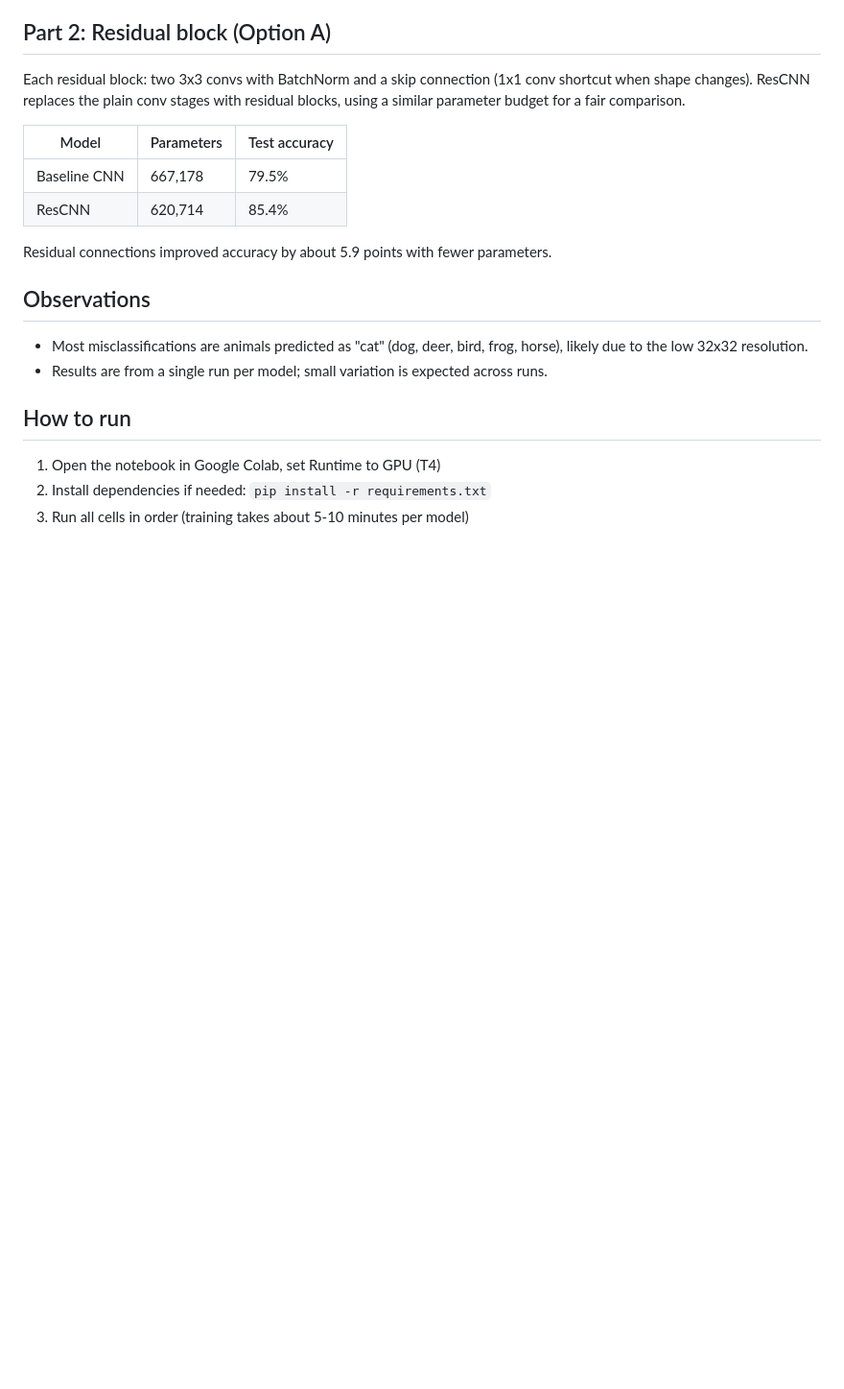
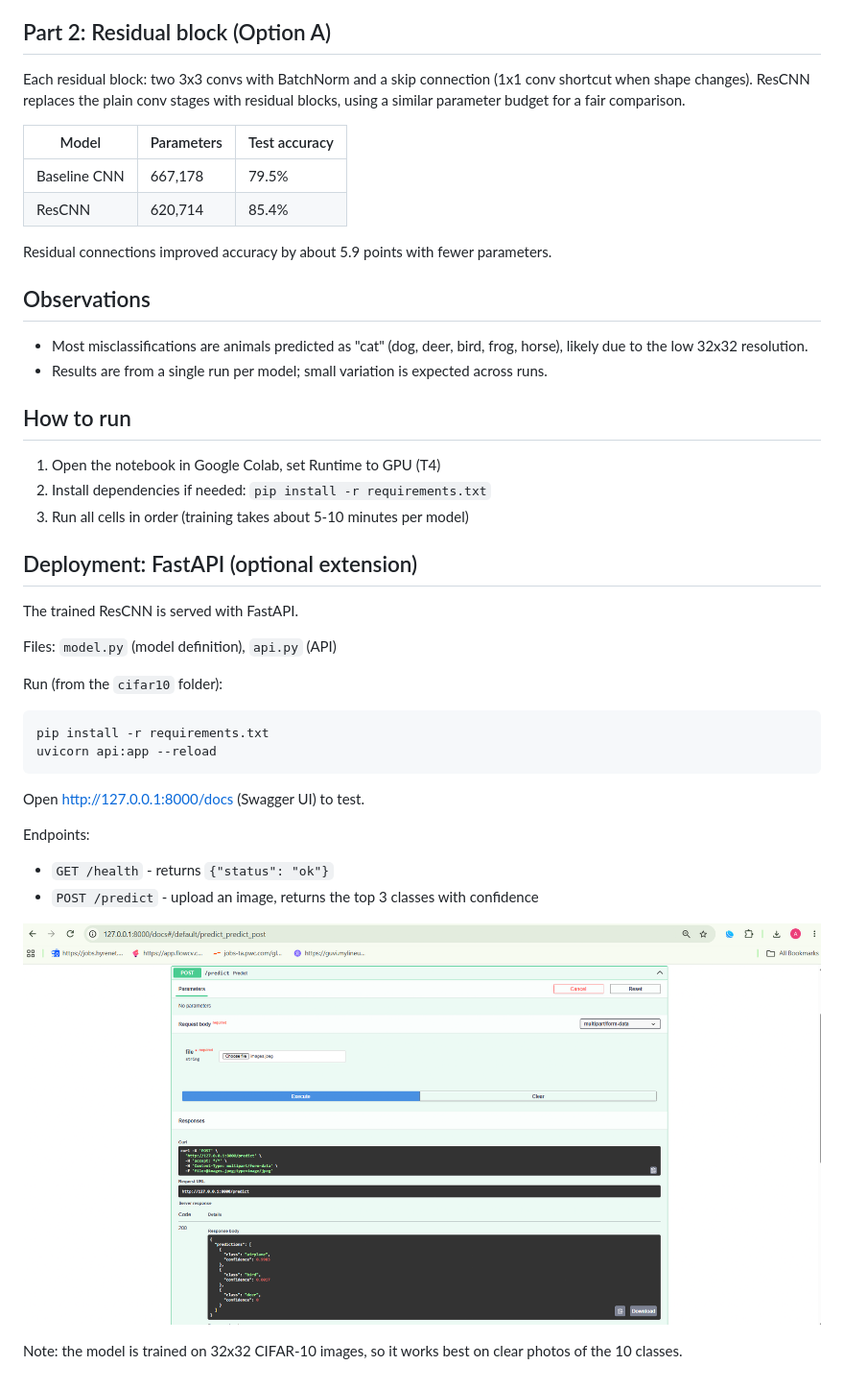
Before and after one commit to Abubabu23/everquint-assessment, a Markdown page: cifar10/README.md, the part around the change. Shown: that part at 96% size. Drawn GitHub-style; pictures changed too: cifar10/api_demo.png (added); blank space fills up the shorter version.

Commit message:
Add FastAPI deployment for CIFAR-10 model

````diff
--- a/cifar10/README.md
+++ b/cifar10/README.md
@@ -39,3 +39,23 @@ Residual connections improved accuracy by about 5.9 points with fewer parameters
 1. Open the notebook in Google Colab, set Runtime to GPU (T4)
 2. Install dependencies if needed: `pip install -r requirements.txt`
 3. Run all cells in order (training takes about 5-10 minutes per model)
+
+## Deployment: FastAPI (optional extension)
+The trained ResCNN is served with FastAPI.
+
+Files: `model.py` (model definition), `api.py` (API)
+
+Run (from the `cifar10` folder):
+```
+pip install -r requirements.txt
+uvicorn api:app --reload
+```
+Open http://127.0.0.1:8000/docs (Swagger UI) to test.
+
+Endpoints:
+- `GET /health` - returns `{"status": "ok"}`
+- `POST /predict` - upload an image, returns the top 3 classes with confidence
+
+![API demo](api_demo.png)
+
+Note: the model is trained on 32x32 CIFAR-10 images, so it works best on clear photos of the 10 classes.
````
Also changed, not shown: 3 other files.
